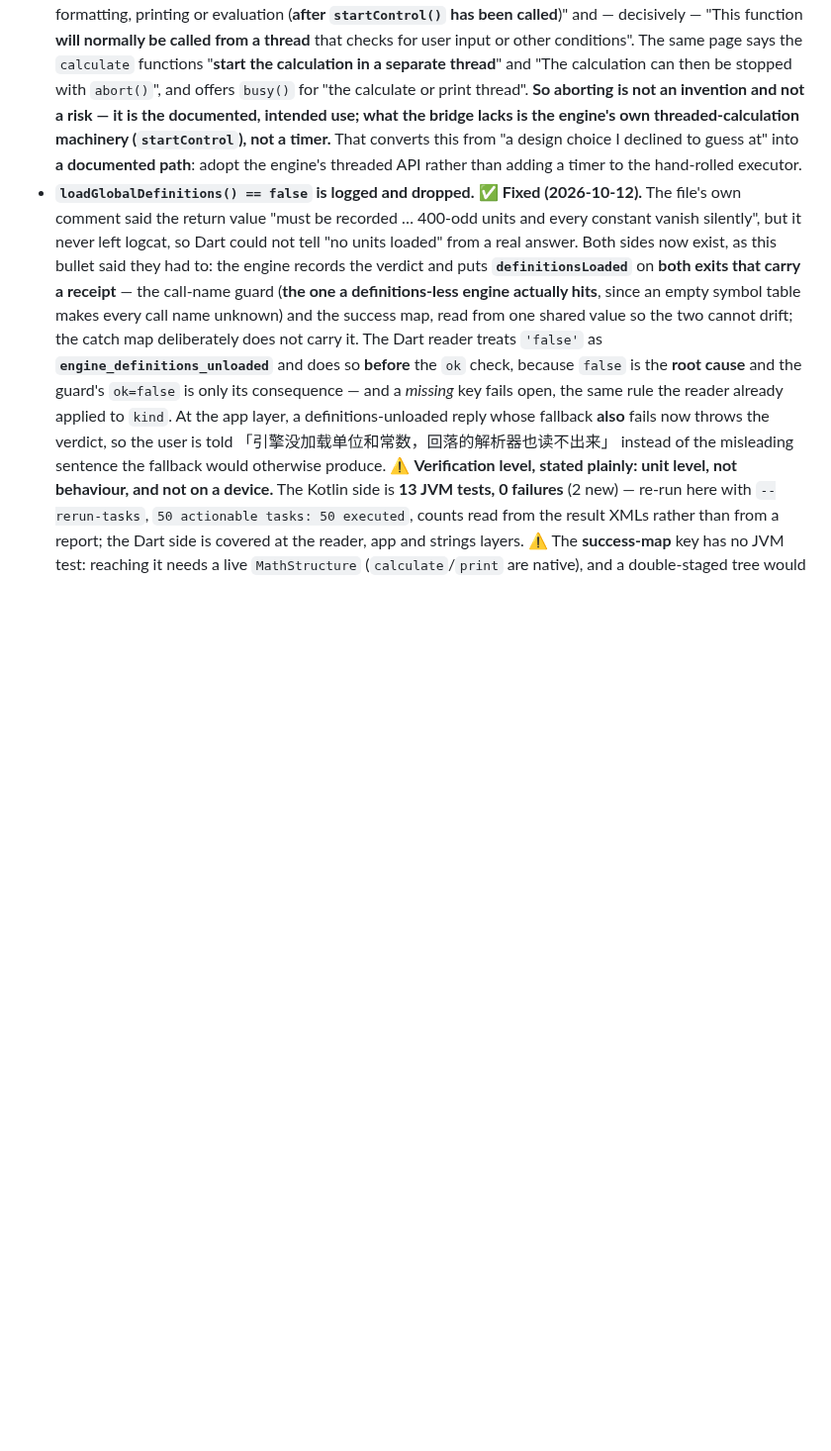
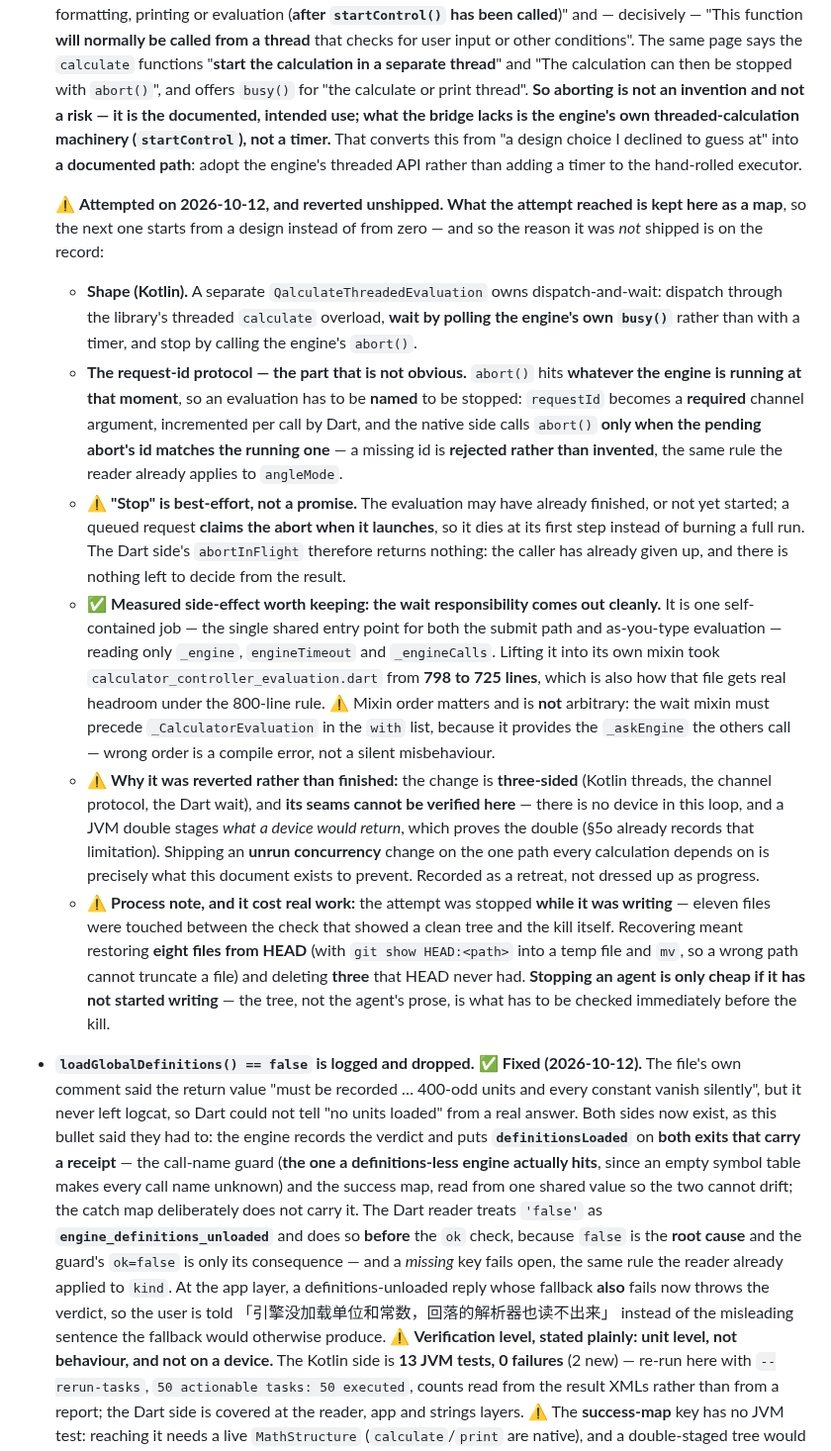
Before and after one commit to NekoRain404/NekoCalc, a Markdown page: docs/verification.md, the part around the change. Shown at 99% size. Rendered like a GitHub page; blank space fills up the shorter version.

Commit message:
docs: §5o 那条线程化改动**做过一次、已完整撤回**——留下的是地图，以及"为什么没发"
今天派出去做这条，做到一半被我打断 ✗——而且**是在"树是干净的"那次核查之后、杀掉之前**，它写出了 **11 个文件** ✗。
树里因此躺着一份**从未编译过**的三侧改动（Kotlin 线程 + 通道协议 + Dart 等待）✗。

**撤回是我的判断，不是它的失败。** 这套改动的接缝**在这里无法验证** ✗——没有设备；JVM 那层摆出来的替身
只能证明替身（§5o 自己已经记着这条限制）。而它改的正是**每一次计算都要走**的求值路径 ✗——
发一份没人跑过的并发改动，正是这份文档存在的意义所要拦下的那件事 ✓。

**留下的是它的设计**（已写进 §5o），因为它的注释把设计写得足够清楚：
- 按引擎自己的 `busy()` 轮询，而不是给手搓执行器加计时器 ✓；
- **请求号点名"引擎此刻在跑的那一发"** ✓——`abort()` 打的是当下那一发，不点名就对不上；缺号**拒绝**而不是替它编一个 ✓
  （与读者对 `angleMode` 既有规矩一致 ✓）；
- ⚠️ **"停"是尽力而为，不是承诺** ✓——那一发可能刚跑完、也可能还没开跑；排队中的一发起跑时**认领**这条请求，
  于是它在第一步就被停掉，而不是白烧一整轮 ✓。

还有一条**量到的**副产品，值得单独记：**等待职责可以整块搬出去** ✓——它是提交路径与边打边算共用的唯一入口，
只读 `_engine` / `engineTimeout` / `_engineCalls` 三样 ✓。搬走后 `calculator_controller_evaluation.dart`
从 **798 降到 725 行** ✓，那个文件的 800 行压力因此真正缓解 ✓。⚠️ 混因顺序不是随意的：等待那条必须排在
`_CalculatorEvaluation` **之前**（它提供的 `_askEngine` 正是后者要调的）——错了是**编译错误**，不是静默错行为 ✓。

收尾也记进文档：8 个文件按 HEAD 写回（**先落临时文件再 `mv`**，路径写错也不会把文件清空 ✓），删掉 3 个 HEAD
里没有的新文件 ✓，树回到与 HEAD **逐字节相同** ✓；随后 `analyze` 零问题、全套件 **+1887 全过** ✓ 复验。

Co-Authored-By: Claude Code <noreply@anthropic.com>

```diff
--- a/docs/verification.md
+++ b/docs/verification.md
@@ -1250,6 +1250,39 @@ recorded with its precondition and the smallest fix named — recorded rather th
   intended use; what the bridge lacks is the engine's own threaded-calculation machinery (`startControl`), not a
   timer.** That converts this from "a design choice I declined to guess at" into **a documented path**:
   adopt the engine's threaded API rather than adding a timer to the hand-rolled executor.
+
+  ⚠️ **Attempted on 2026-10-12, and reverted unshipped. What the attempt reached is kept here as a map**, so the
+  next one starts from a design instead of from zero — and so the reason it was *not* shipped is on the record:
+
+  - **Shape (Kotlin).** A separate `QalculateThreadedEvaluation` owns dispatch-and-wait: dispatch through the
+    library's threaded `calculate` overload, **wait by polling the engine's own `busy()`** rather than with a
+    timer, and stop by calling the engine's `abort()`.
+  - **The request-id protocol — the part that is not obvious.** `abort()` hits **whatever the engine is running
+    at that moment**, so an evaluation has to be **named** to be stopped: `requestId` becomes a **required**
+    channel argument, incremented per call by Dart, and the native side calls `abort()` **only when the pending
+    abort's id matches the running one** — a missing id is **rejected rather than invented**, the same rule the
+    reader already applies to `angleMode`.
+  - ⚠️ **"Stop" is best-effort, not a promise.** The evaluation may have already finished, or not yet started;
+    a queued request **claims the abort when it launches**, so it dies at its first step instead of burning a
+    full run. The Dart side's `abortInFlight` therefore returns nothing: the caller has already given up, and
+    there is nothing left to decide from the result.
+  - ✅ **Measured side-effect worth keeping: the wait responsibility comes out cleanly.** It is one self-contained
+    job — the single shared entry point for both the submit path and as-you-type evaluation — reading only
+    `_engine`, `engineTimeout` and `_engineCalls`. Lifting it into its own mixin took
+    `calculator_controller_evaluation.dart` from **798 to 725 lines**, which is also how that file gets real
+    headroom under the 800-line rule. ⚠️ Mixin order matters and is **not** arbitrary: the wait mixin must
+    precede `_CalculatorEvaluation` in the `with` list, because it provides the `_askEngine` the others call —
+    wrong order is a compile error, not a silent misbehaviour.
+  - ⚠️ **Why it was reverted rather than finished:** the change is **three-sided** (Kotlin threads, the channel
+    protocol, the Dart wait), and **its seams cannot be verified here** — there is no device in this loop, and a
+    JVM double stages *what a device would return*, which proves the double (§5o already records that
+    limitation). Shipping an **unrun concurrency** change on the one path every calculation depends on is
+    precisely what this document exists to prevent. Recorded as a retreat, not dressed up as progress.
+  - ⚠️ **Process note, and it cost real work:** the attempt was stopped **while it was writing** — eleven files
+    were touched between the check that showed a clean tree and the kill itself. Recovering meant restoring
+    **eight files from HEAD** (with `git show HEAD:<path>` into a temp file and `mv`, so a wrong path cannot
+    truncate a file) and deleting **three** that HEAD never had. **Stopping an agent is only cheap if it has not
+    started writing** — the tree, not the agent's prose, is what has to be checked immediately before the kill.
 - **`loadGlobalDefinitions() == false` is logged and dropped.** ✅ **Fixed (2026-10-12).** The file's own comment
   said the return value "must be recorded … 400-odd units and every constant vanish silently", but it never left
   logcat, so Dart could not tell "no units loaded" from a real answer. Both sides now exist, as this bullet said
```
